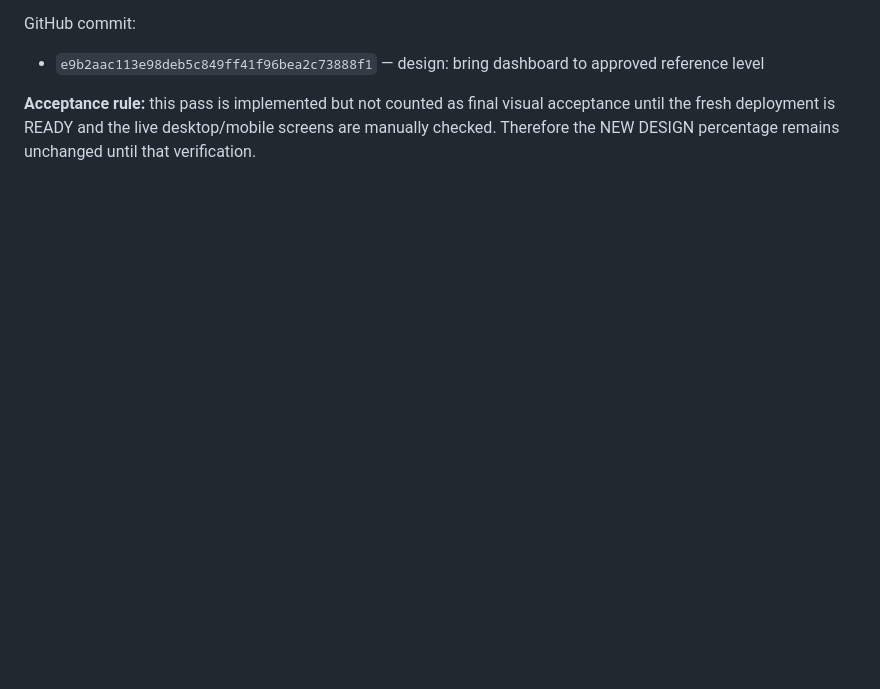
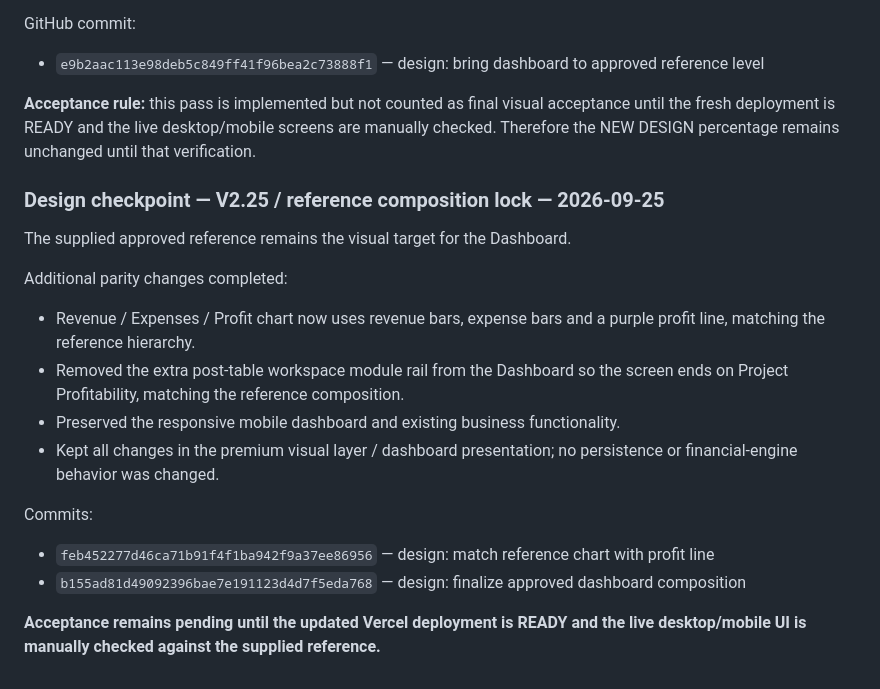
Before and after one commit to lukeniukrostyslav/biznes, a Markdown page: docs/PROGRESS.md, the part around the change. GitHub-like rendering; blank space fills up the shorter version.

Commit message:
docs: record V2.25 reference composition lock

```diff
--- a/docs/PROGRESS.md
+++ b/docs/PROGRESS.md
@@ -802,3 +802,20 @@ GitHub commit:
 - `e9b2aac113e98deb5c849ff41f96bea2c73888f1` — design: bring dashboard to approved reference level
 
 **Acceptance rule:** this pass is implemented but not counted as final visual acceptance until the fresh deployment is READY and the live desktop/mobile screens are manually checked. Therefore the NEW DESIGN percentage remains unchanged until that verification.
+
+
+### Design checkpoint — V2.25 / reference composition lock — 2026-09-25
+
+The supplied approved reference remains the visual target for the Dashboard.
+
+Additional parity changes completed:
+- Revenue / Expenses / Profit chart now uses revenue bars, expense bars and a purple profit line, matching the reference hierarchy.
+- Removed the extra post-table workspace module rail from the Dashboard so the screen ends on Project Profitability, matching the reference composition.
+- Preserved the responsive mobile dashboard and existing business functionality.
+- Kept all changes in the premium visual layer / dashboard presentation; no persistence or financial-engine behavior was changed.
+
+Commits:
+- `feb452277d46ca71b91f4f1ba942f9a37ee86956` — design: match reference chart with profit line
+- `b155ad81d49092396bae7e191123d4d7f5eda768` — design: finalize approved dashboard composition
+
+**Acceptance remains pending until the updated Vercel deployment is READY and the live desktop/mobile UI is manually checked against the supplied reference.**
```
